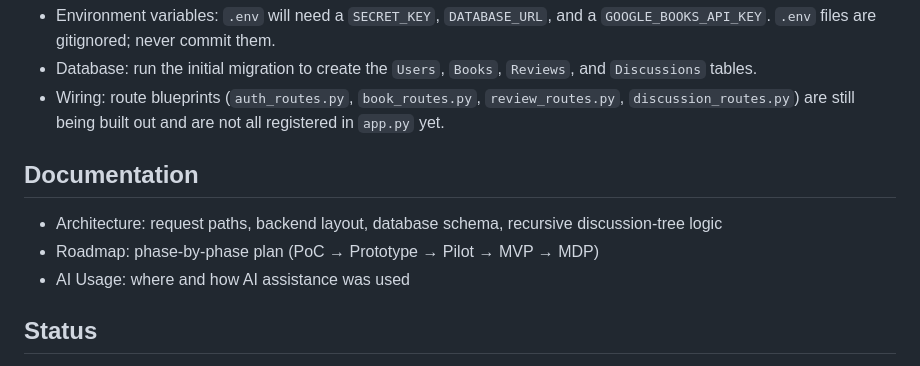
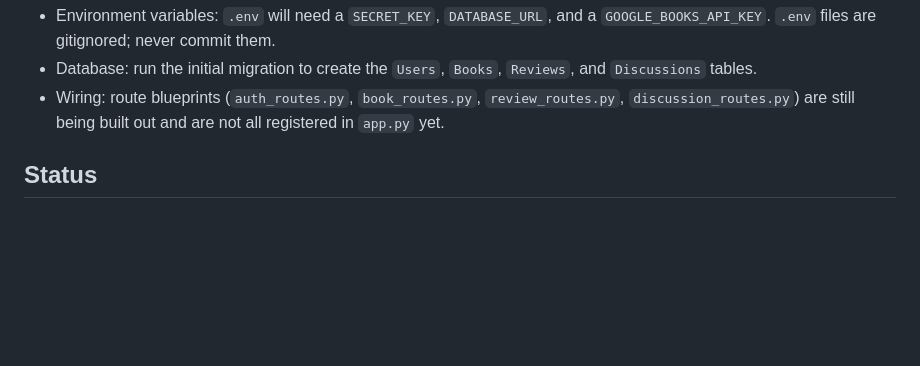
Before and after one commit to Aolkji/Chapter, a Markdown page: README.md, the part around the change. GitHub-like rendering; blank space fills up the shorter version.

Commit message:
Remove documentation section from README
Removed documentation section from README.md.

```diff
--- a/README.md
+++ b/README.md
@@ -79,11 +79,6 @@ flask run                     # starts the dev server at localhost:5000
 * Database: run the initial migration to create the `Users`, `Books`, `Reviews`, and `Discussions` tables.
 * Wiring: route blueprints (`auth_routes.py`, `book_routes.py`, `review_routes.py`, `discussion_routes.py`) are still being built out and are not all registered in `app.py` yet.
 
-## Documentation
-
-* Architecture: request paths, backend layout, database schema, recursive discussion-tree logic
-* Roadmap: phase-by-phase plan (PoC → Prototype → Pilot → MVP → MDP)
-* AI Usage: where and how AI assistance was used
 
 ## Status
 
```
